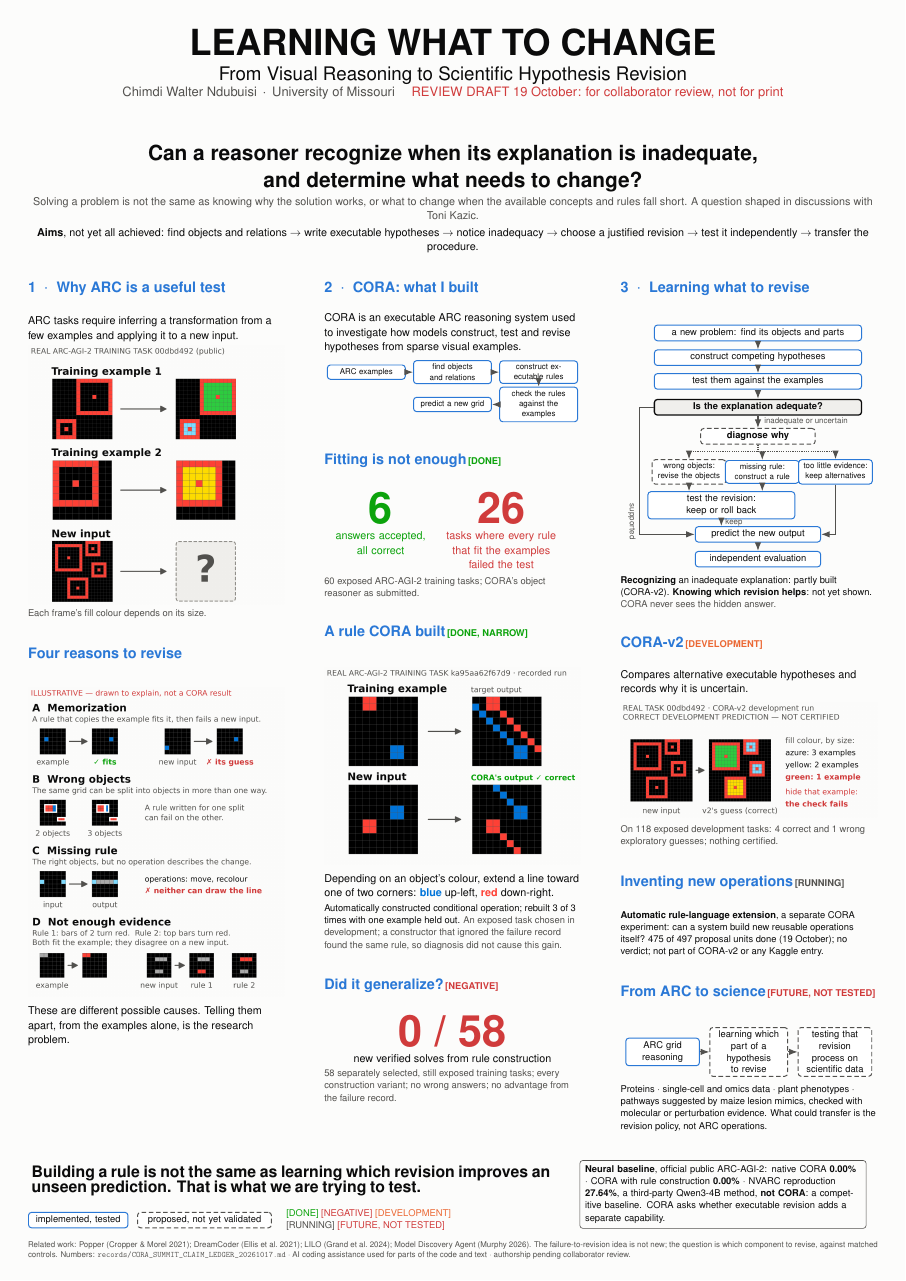
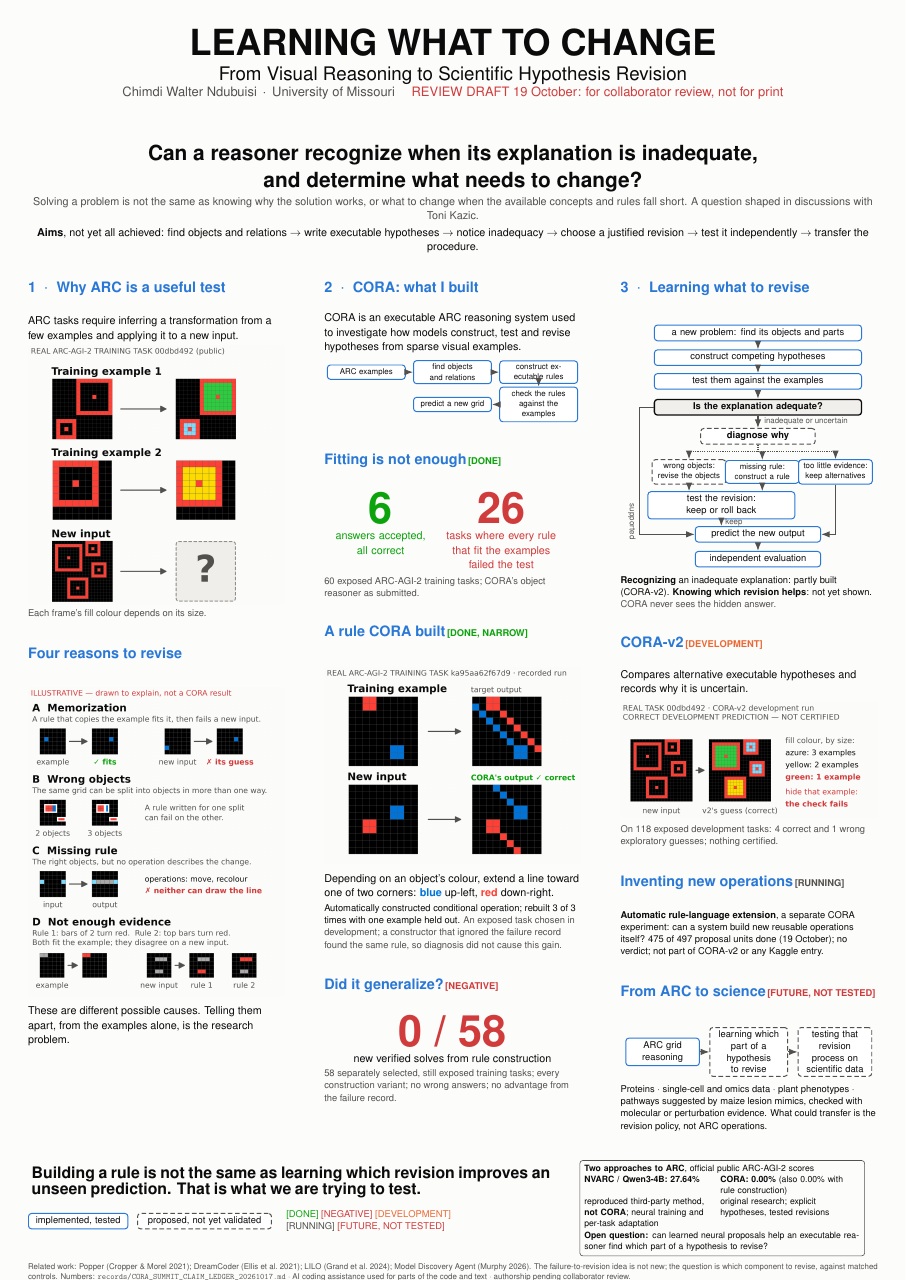
Before and after one commit to ChimdiWalter/Symbolic_Reasoning_LLM_ARC-AGI, a LaTeX poster (docs/summit_20261023_reframe/poster_visual_final_review.tex): the whole page. Compiled offline with pdfLaTeX; a LaTeX package or settings file that is missing is left out.

Commit message:
Poster: neural baseline box becomes a two-approaches comparison (NVARC reproduction 27.64%, not CORA; CORA 0.00%) with the open neural-symbolic question

```diff
--- a/docs/summit_20261023_reframe/poster_visual_final_review.tex
+++ b/docs/summit_20261023_reframe/poster_visual_final_review.tex
@@ -13,6 +13,7 @@
 \usepackage[T1]{fontenc}
 \usepackage{graphicx}
 \usepackage{enumitem}
+\usepackage{array}
 \usetikzlibrary{positioning, arrows.meta, fit, calc, shapes.geometric}
 \pdftrailerid{}
 
@@ -212,10 +213,15 @@
     \node[right=1.0cm of d, font=\secfont, align=left] {{\color{good}[DONE]} {\color{critical}[NEGATIVE]}
       {\color{warm}[DEVELOPMENT]}\\ {\color{ink2}[RUNNING]} {\color{critical}[FUTURE, NOT TESTED]}};
     \node[anchor=north west, text width=25.6cm, align=left, draw=ink2, line width=1.6pt, rounded corners=8pt,
-          inner sep=14pt, font=\secfont] (nb) at (51.2,0.2) {\textbf{Neural baseline}, official public ARC-AGI-2: native
-      CORA \textbf{0.00\%} $\cdot$ CORA with rule construction \textbf{0.00\%} $\cdot$ NVARC reproduction
-      \textbf{27.64\%}, a third-party Qwen3-4B method, \textbf{not CORA}: a competitive baseline. CORA asks whether
-      executable revision adds a separate capability.};
+          inner sep=12pt, font=\fontsize{24}{29}\selectfont] (nb) at (51.2,0.3) {%
+      \textbf{Two approaches to ARC}, official public ARC-AGI-2 scores\\[0.2em]
+      \begin{tabular}{@{}>{\raggedright\arraybackslash}p{12.2cm}>{\raggedright\arraybackslash}p{12.6cm}@{}}
+      \textbf{NVARC / Qwen3-4B: 27.64\%} & \textbf{CORA: 0.00\%} (also 0.00\% with rule construction)\\
+      reproduced third-party method, \textbf{not CORA}; neural training and per-task adaptation &
+      original research; explicit hypotheses, tested revisions\\
+      \end{tabular}\\[0.2em]
+      \textbf{Open question:} can learned neural proposals help an executable reasoner find which part of a hypothesis
+      to revise?};
   \end{tikzpicture}
   \par\vspace{0.3em}
   {\fontsize{22}{27}\selectfont\color{ink2}
```
Also changed, not shown: docs/summit_20261023_reframe/poster_visual_final_review.pdf, 1 other file.
